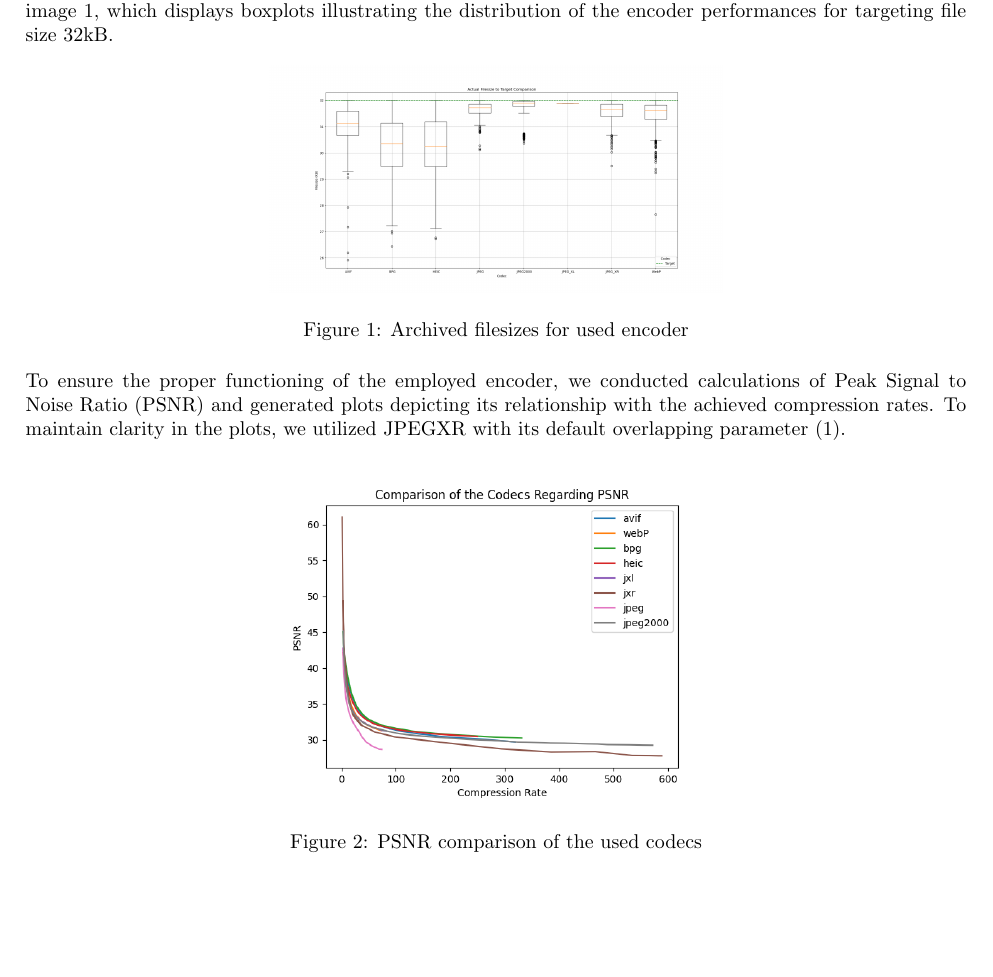
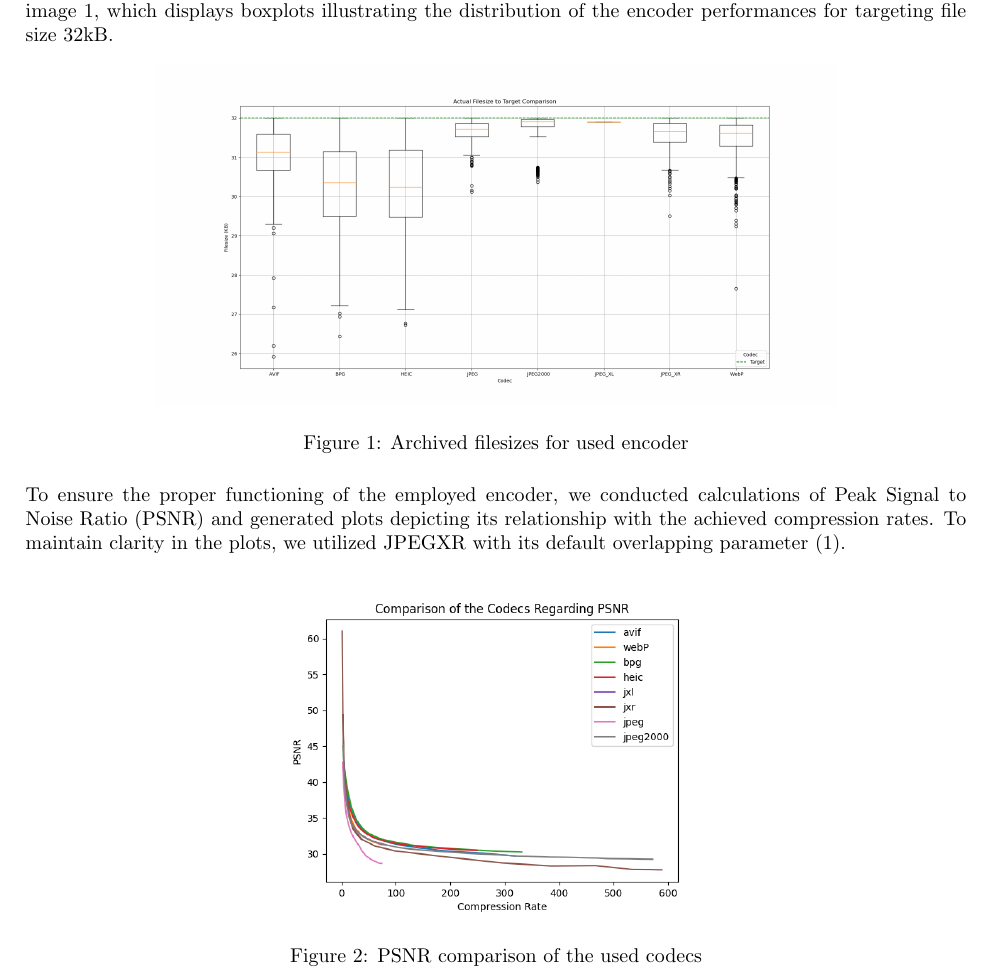
Before and after one commit to AIS-22/UNI-AIS-MediaDataFormats, a LaTeX document (Paper/main.tex): part of page 3 of 6, cut so that both start at the same text, the shorter picture padded with empty space. Compiled offline with pdfLaTeX.

Commit message:
Adapt filesize comparison plot size

```diff
--- a/Paper/main.tex
+++ b/Paper/main.tex
@@ -89,7 +89,7 @@ The primary objective was to attain a consistent and fixed filesize for the enco
 
 \begin{figure}[h!]
 	\centering
-	\includegraphics[width=8cm]{filesize_comparison.png}
+	\includegraphics[width=12cm]{filesize_comparison.png}
 	\caption{Archived filesizes for used encoder}
 	\label{fig: fsize_comparison}
 \end{figure}
```
